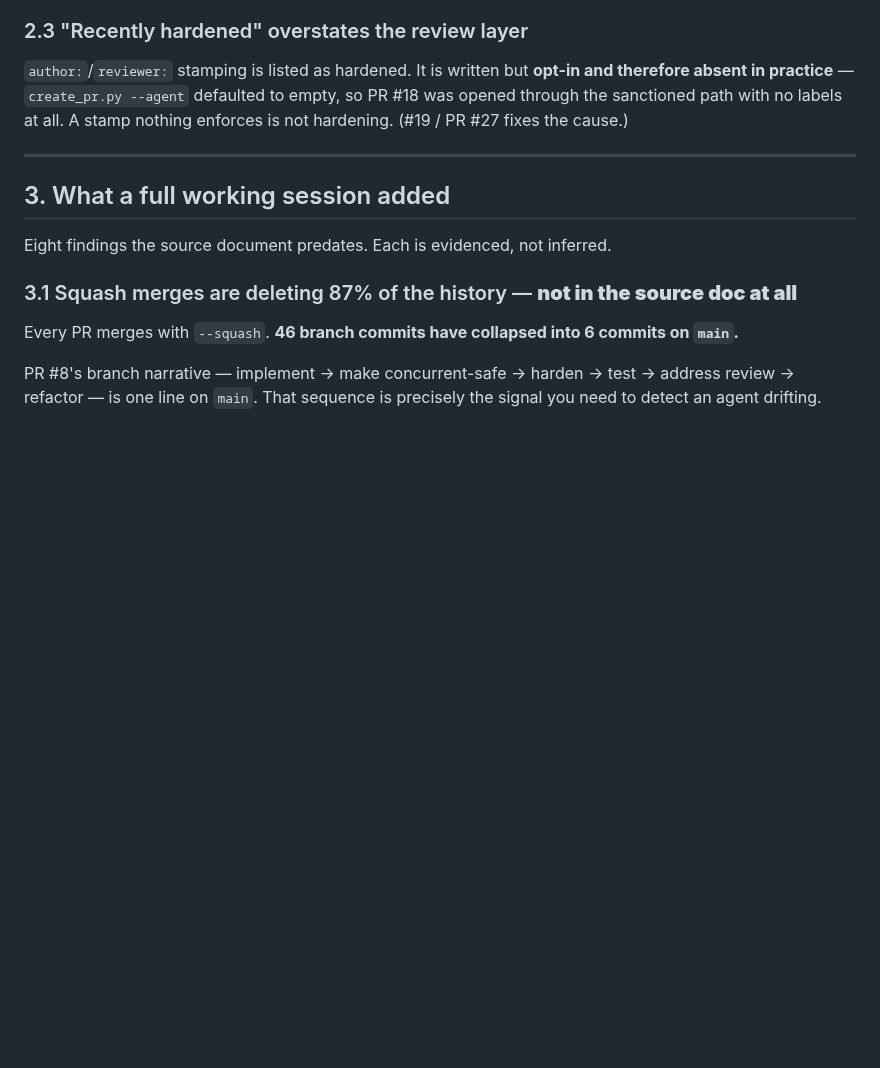
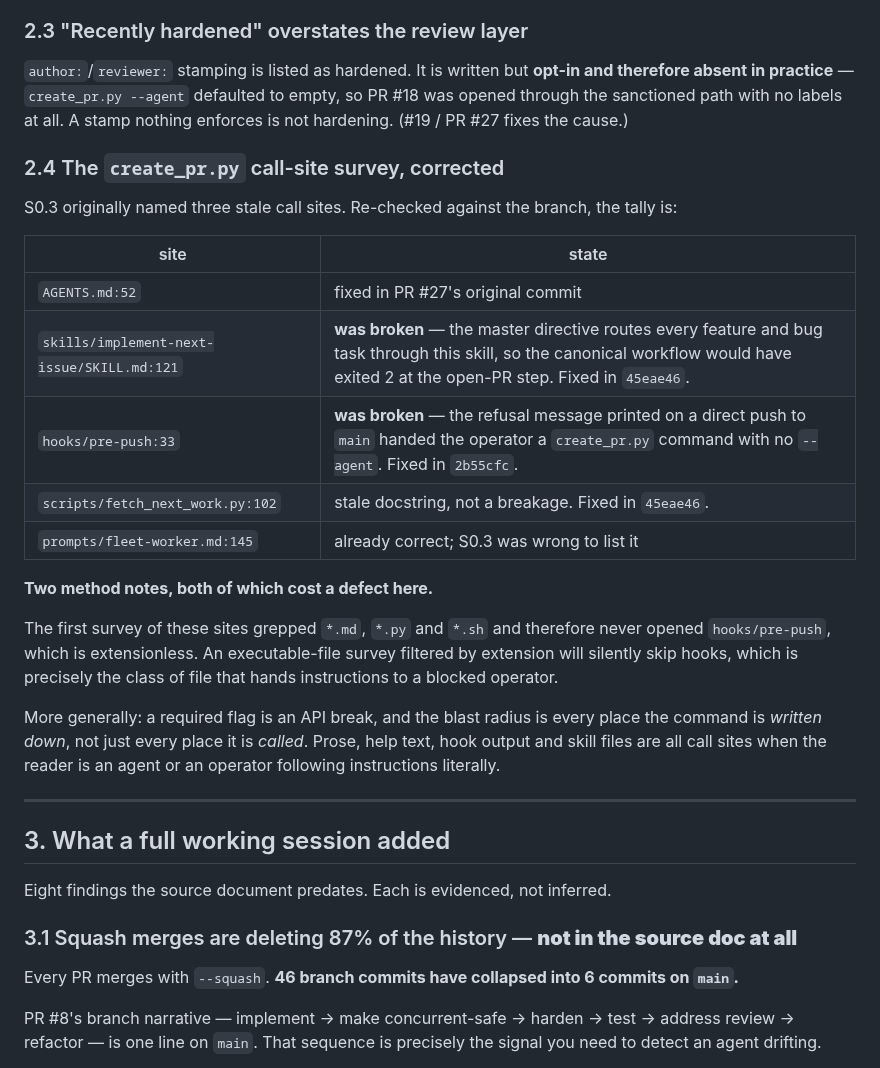
Before and after one commit to gillella/Aru_Agentic_SDLC, a Markdown page: docs/ARU-SOFTWARE-FACTORY.md, the part around one of its changes. Rendered like a GitHub page; blank space fills up the shorter version.

```diff
--- a/docs/ARU-SOFTWARE-FACTORY.md
+++ b/docs/ARU-SOFTWARE-FACTORY.md
@@ -58,6 +60,24 @@ The factory currently ships five gates it does not run on itself. Every defect f
 ### 2.3 "Recently hardened" overstates the review layer
 
 `author:`/`reviewer:` stamping is listed as hardened. It is written but **opt-in and therefore absent in practice** — `create_pr.py --agent` defaulted to empty, so PR #18 was opened through the sanctioned path with no labels at all. A stamp nothing enforces is not hardening. (#19 / PR #27 fixes the cause.)
+
+### 2.4 The `create_pr.py` call-site survey, corrected
+
+S0.3 originally named three stale call sites. Re-checked against the branch, the tally is:
+
+| site | state |
+|---|---|
+| `AGENTS.md:52` | fixed in PR #27's original commit |
+| `skills/implement-next-issue/SKILL.md:121` | **was broken** — the master directive routes every feature and bug task through this skill, so the canonical workflow would have exited 2 at the open-PR step. Fixed in `45eae46`. |
+| `hooks/pre-push:33` | **was broken** — the refusal message printed on a direct push to `main` handed the operator a `create_pr.py` command with no `--agent`. Fixed in `2b55cfc`. |
+| `scripts/fetch_next_work.py:102` | stale docstring, not a breakage. Fixed in `45eae46`. |
+| `prompts/fleet-worker.md:145` | already correct; S0.3 was wrong to list it |
+
+**Two method notes, both of which cost a defect here.**
+
+The first survey of these sites grepped `*.md`, `*.py` and `*.sh` and therefore never opened `hooks/pre-push`, which is extensionless. An executable-file survey filtered by extension will silently skip hooks, which is precisely the class of file that hands instructions to a blocked operator.
+
+More generally: a required flag is an API break, and the blast radius is every place the command is *written down*, not just every place it is *called*. Prose, help text, hook output and skill files are all call sites when the reader is an agent or an operator following instructions literally.
 
 ---
 
```
Also changed, not shown: other parts of docs/ARU-SOFTWARE-FACTORY.md (+11 -9 lines).
